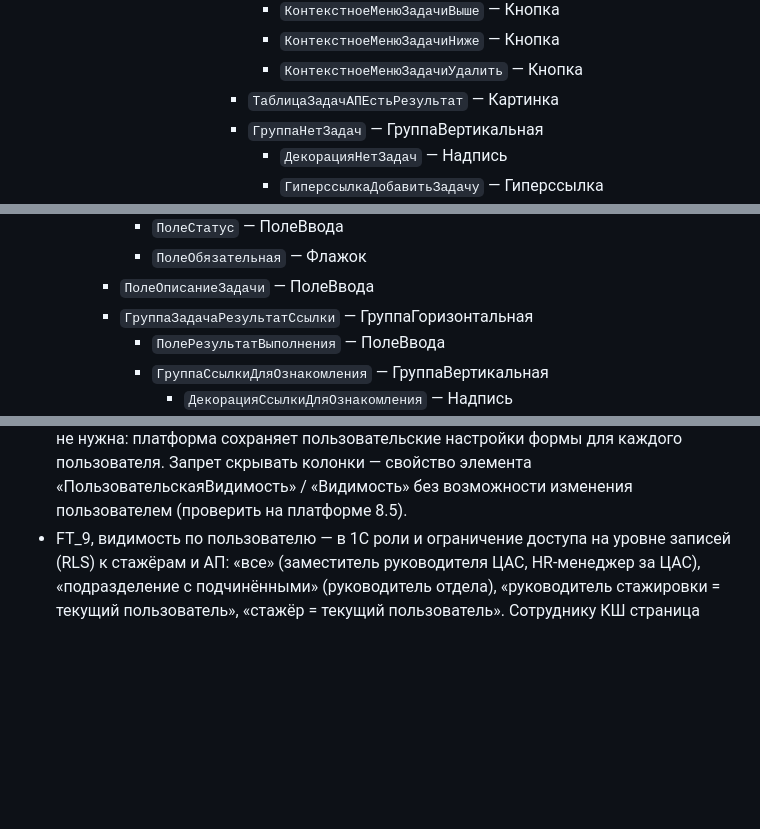
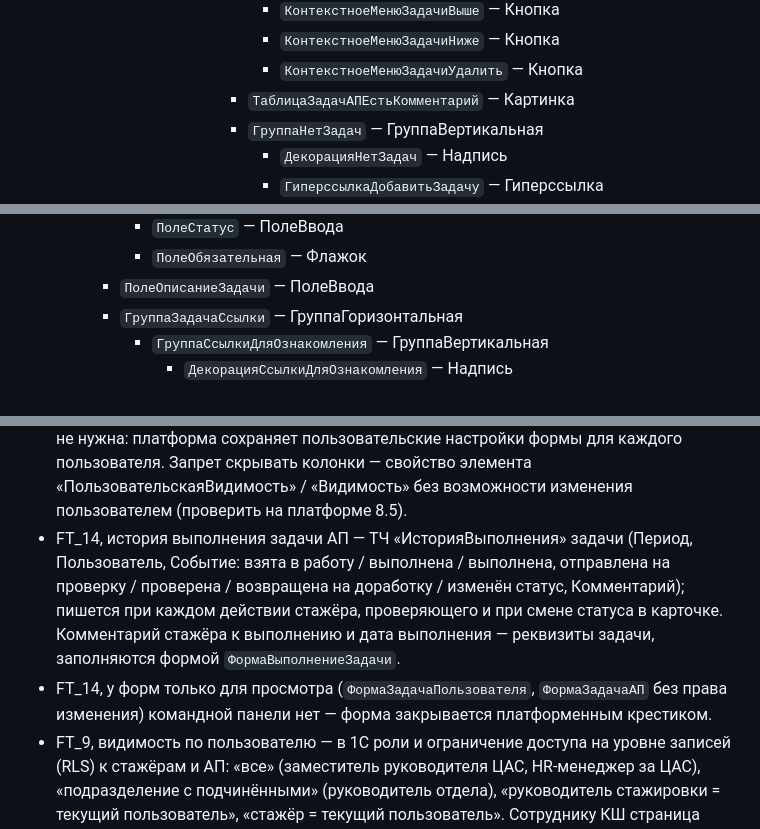
Before and after one commit to sosoekov/Satu-libra, a Markdown page: prototype/1c-mapping.md, 3 parts joined by grey strips. Drawn GitHub-style; blank space fills up the shorter version.

```diff
--- a/prototype/1c-mapping.md
+++ b/prototype/1c-mapping.md
@@ -304,7 +304,7 @@
               - `КонтекстноеМенюЗадачиВыше` — Кнопка
               - `КонтекстноеМенюЗадачиНиже` — Кнопка
               - `КонтекстноеМенюЗадачиУдалить` — Кнопка
-            - `ТаблицаЗадачАПЕстьРезультат` — Картинка
+            - `ТаблицаЗадачАПЕстьКомментарий` — Картинка
             - `ГруппаНетЗадач` — ГруппаВертикальная
               - `ДекорацияНетЗадач` — Надпись
               - `ГиперссылкаДобавитьЗадачу` — Гиперссылка
@@ -463,8 +466,7 @@
       - `ПолеСтатус` — ПолеВвода
       - `ПолеОбязательная` — Флажок
     - `ПолеОписаниеЗадачи` — ПолеВвода
-    - `ГруппаЗадачаРезультатСсылки` — ГруппаГоризонтальная
-      - `ПолеРезультатВыполнения` — ПолеВвода
+    - `ГруппаЗадачаСсылки` — ГруппаГоризонтальная
       - `ГруппаСсылкиДляОзнакомления` — ГруппаВертикальная
         - `ДекорацияСсылкиДляОзнакомления` — Надпись
         - `ТаблицаСсылки` — ТаблицаФормы
@@ -940,6 +959,8 @@
 - FT_11, `ФормаКарточкаСтажера` — та же карточка стажёра, что в основной форме (шапка, аналитика, страницы), без «← Все стажёры» и справки; у каждого открытого окна своё состояние. В 1С — отдельная форма (например, форма объекта «Сотрудник-стажёр» или документа АП) с теми же группами, либо общая форма, встроенная в обе. Смена пользователя (демо) закрывает открытые окна.
 - FT_12, сортировка (`ТаблицаМоиЗадачиСортировкаИсточник`, `ТаблицаМоиЗадачиСортировкаТипЗадачи`, `ТаблицаУведомленияСортировкаИсточник`) — щелчок по заголовку: ▲ по возрастанию представления, повторный — ▼; одна сортировка на таблицу, снимается выбором другой колонки или «Стандартными настройками». Задачи сортируются внутри групп по сроку. Таблица задач — дерево значений, заполняемое кодом: платформенная сортировка по колонке в дереве не работает внутри групп — порядок задаётся при заполнении (реквизит СортировкаЗадач); у таблицы уведомлений можно использовать платформенную сортировку по колонке.
 - FT_12, `ФормаНастройкаКолонок` — имитация платформенной команды «Изменить форму» (меню «Ещё» окна): видимость и заголовки колонок открытой таблицы, «Задача» / «Уведомление» и «Действие» скрыть нельзя, «Стандартные настройки». В 1С разработка не нужна: платформа сохраняет пользовательские настройки формы для каждого пользователя. Запрет скрывать колонки — свойство элемента «ПользовательскаяВидимость» / «Видимость» без возможности изменения пользователем (проверить на платформе 8.5).
+- FT_14, история выполнения задачи АП — ТЧ «ИсторияВыполнения» задачи (Период, Пользователь, Событие: взята в работу / выполнена / выполнена, отправлена на проверку / проверена / возвращена на доработку / изменён статус, Комментарий); пишется при каждом действии стажёра, проверяющего и при смене статуса в карточке. Комментарий стажёра к выполнению и дата выполнения — реквизиты задачи, заполняются формой `ФормаВыполнениеЗадачи`.
+- FT_14, у форм только для просмотра (`ФормаЗадачаПользователя`, `ФормаЗадачаАП` без права изменения) командной панели нет — форма закрывается платформенным крестиком.
 - FT_9, видимость по пользователю — в 1С роли и ограничение доступа на уровне записей (RLS) к стажёрам и АП: «все» (заместитель руководителя ЦАС, HR-менеджер за ЦАС), «подразделение с подчинёнными» (руководитель отдела), «руководитель стажировки = текущий пользователь», «стажёр = текущий пользователь». Сотруднику КШ страница «Адаптация персонала» показывает пустую группу (`ДекорацияКабинетКШ`) — свой кабинет позже. Стажёру: `ГруппаЛеваяПанель` и сводная скрыты, стажёр выбран сразу; нет «← Все стажёры», меню ⋮, ссылок в шапке (надписи), страниц чек-листов, командной панели и флажков таблицы задач; в блоке аналитики — только просрочка по задачам без кнопок; `ФормаЗадачаАП` только для просмотра, в командной панели — `ФормаЗадачаАПКнопкаВзятьВРаботу` и `ФормаЗадачаАПКнопкаВыполнено` (меняют статус); без АП — `ДекорацияАПЕщеНеСоздана`.
 - Действия (фаза 11, 5.3): меню ⋮ и справка — в `ГруппаНавигацияСтажера` справа от «← Все стажёры»; действия по стадии — в строке заголовка блока аналитики; в карточке кнопок нет; «Печать АП» — в строке кнопок вкладки АП рядом с «Добавить ▾»; «Завершить стажировку» — в строке кнопок вкладки закрытия. «Отменить стажировку» — и в блоке аналитики, и в меню ⋮. «Отозвать с согласования» удалена.
 - Карточка стажёра (`ГруппаКарточкаСтажераШапка`, фаза 11, 4.1) — группа с рамкой из четырёх частей, разделённых вертикальными линиями: `ГруппаСтажер` (аватар 56px; ФИО; подразделение — `ГиперссылкаПодразделение`, открывает карточку подразделения; должность и квалификационный уровень через запятую), `ГруппаНаставник` и `ГруппаРуководитель` (подпись сверху, ФИО гиперссылкой снизу), `ГруппаСроки` (картинка-календарь и «Даты стажировки»; картинка-часы и строка по этапу — «Выход через N дней» / «До закрытия: N дней» / «Стажировка закрыта (отменена) ДД.ММ.ГГ»; при отставании — «Задачи отстают от графика» цветом warning). Полос прогресса, бейджа и кнопок нет. При узкой форме `ГруппаСроки` переносится второй строкой группы. Должность с уровнем — функция `ПредставлениеДолжности()`: уровень выводится, только если он из допустимого списка семейства (А1–А7, П1–П7, AERP1–AERP5).
```
Also changed, not shown: other parts of prototype/1c-mapping.md (+26 -4 lines).
